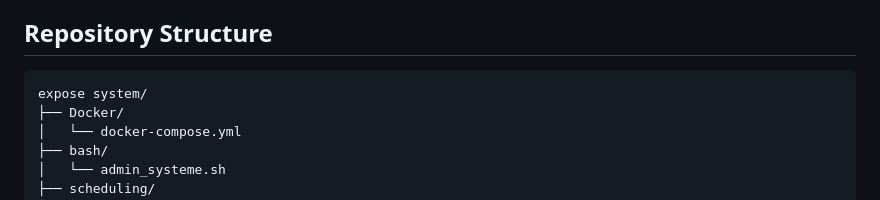
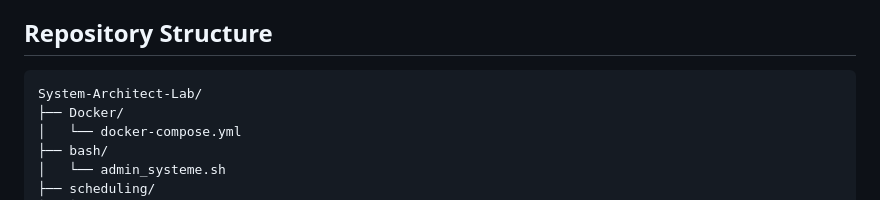
Before and after one commit to Spilled-mcoffee/System-Architect-Lab, a Markdown page: README.md, the part around the change. Rendered like a GitHub page.

````diff
--- a/README.md
+++ b/README.md
@@ -27,7 +27,7 @@ The project is divided into three main technical parts:
 ## Repository Structure
 
 ```text
-expose system/
+System-Architect-Lab/
 ├── Docker/
 │   └── docker-compose.yml
 ├── bash/
````
